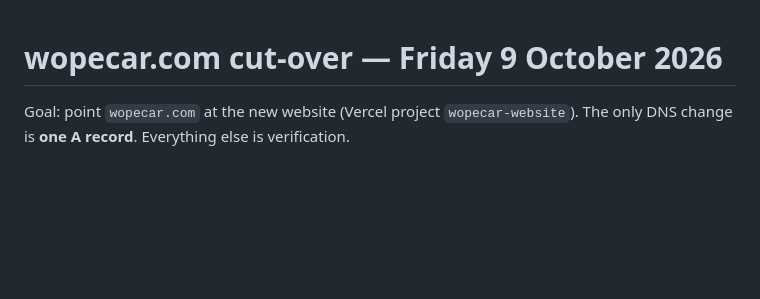
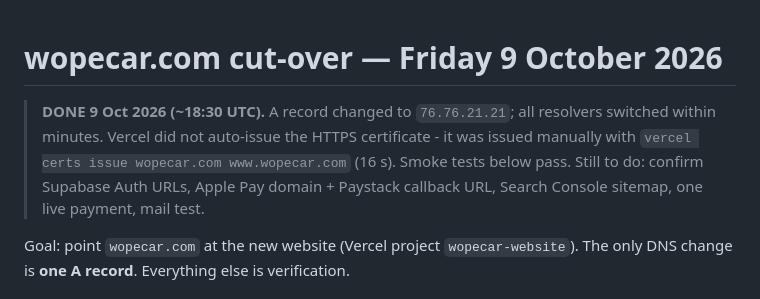
Before and after one commit to issifus85/WopeCar, a Markdown page: docs/website-cutover-checklist.md, the part around the change. GitHub-like rendering; blank space fills up the shorter version.

Commit message:
Docs: mark the wopecar.com DNS cut-over done, note the manual certificate step
Co-Authored-By: Claude Sonnet 5.5 <noreply@anthropic.com>

```diff
--- a/docs/website-cutover-checklist.md
+++ b/docs/website-cutover-checklist.md
@@ -1,4 +1,6 @@
 # wopecar.com cut-over — Friday 9 October 2026
+
+> **DONE 9 Oct 2026 (~18:30 UTC).** A record changed to `76.76.21.21`; all resolvers switched within minutes. Vercel did not auto-issue the HTTPS certificate - it was issued manually with `vercel certs issue wopecar.com www.wopecar.com` (16 s). Smoke tests below pass. Still to do: confirm Supabase Auth URLs, Apple Pay domain + Paystack callback URL, Search Console sitemap, one live payment, mail test.
 
 Goal: point `wopecar.com` at the new website (Vercel project `wopecar-website`).
 The only DNS change is **one A record**. Everything else is verification.
```
